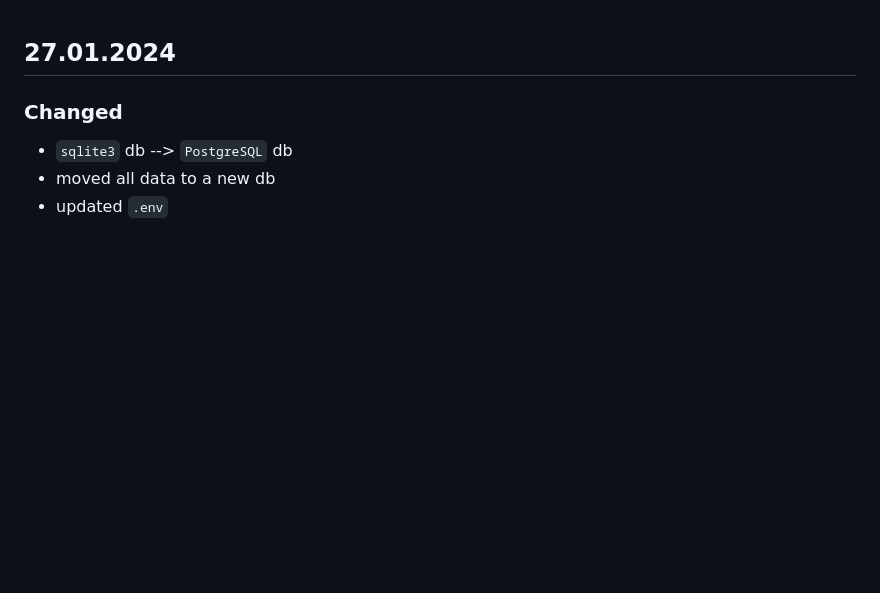
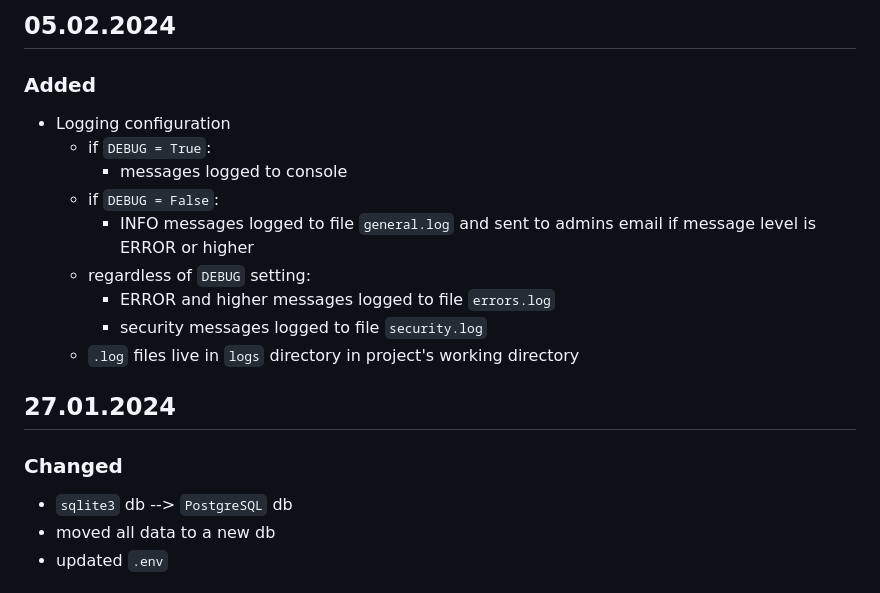
Before and after one commit to M4kar0vAl/NewsPaper, a Markdown page: CHANGELOG.md, the part around the change. Rendered like a GitHub page; blank space fills up the shorter version.

```diff
--- a/CHANGELOG.md
+++ b/CHANGELOG.md
@@ -1,3 +1,17 @@
+## 05.02.2024
+
+### Added
+
+- Logging configuration
+  - if `DEBUG = True`:
+    - messages logged to console
+  - if `DEBUG = False`:
+    - INFO messages logged to file `general.log` and sent to admins email if message level is ERROR or higher
+  - regardless of `DEBUG` setting:
+    - ERROR and higher messages logged to file `errors.log`
+    - security messages logged to file `security.log`
+  - `.log` files live in `logs` directory in project's working directory
+
 ## 27.01.2024
 
 ### Changed
```
